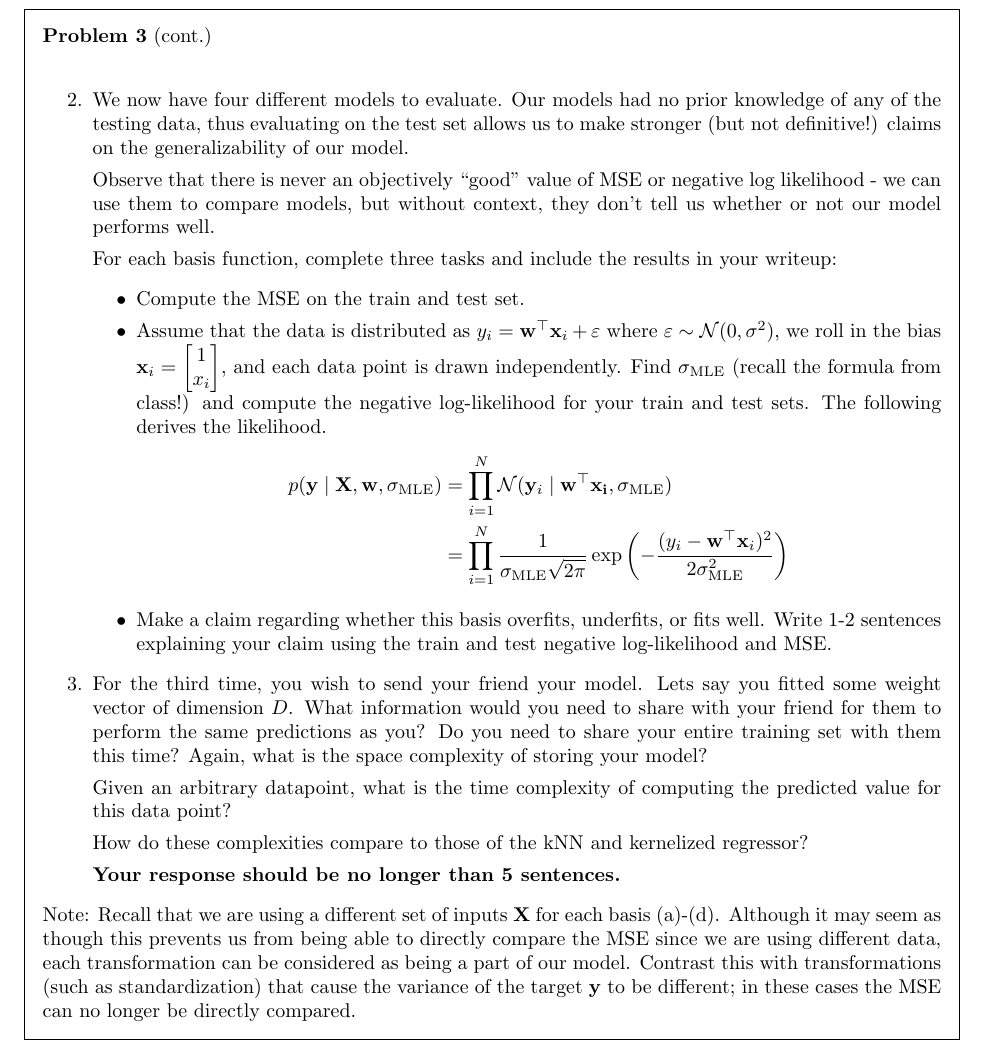
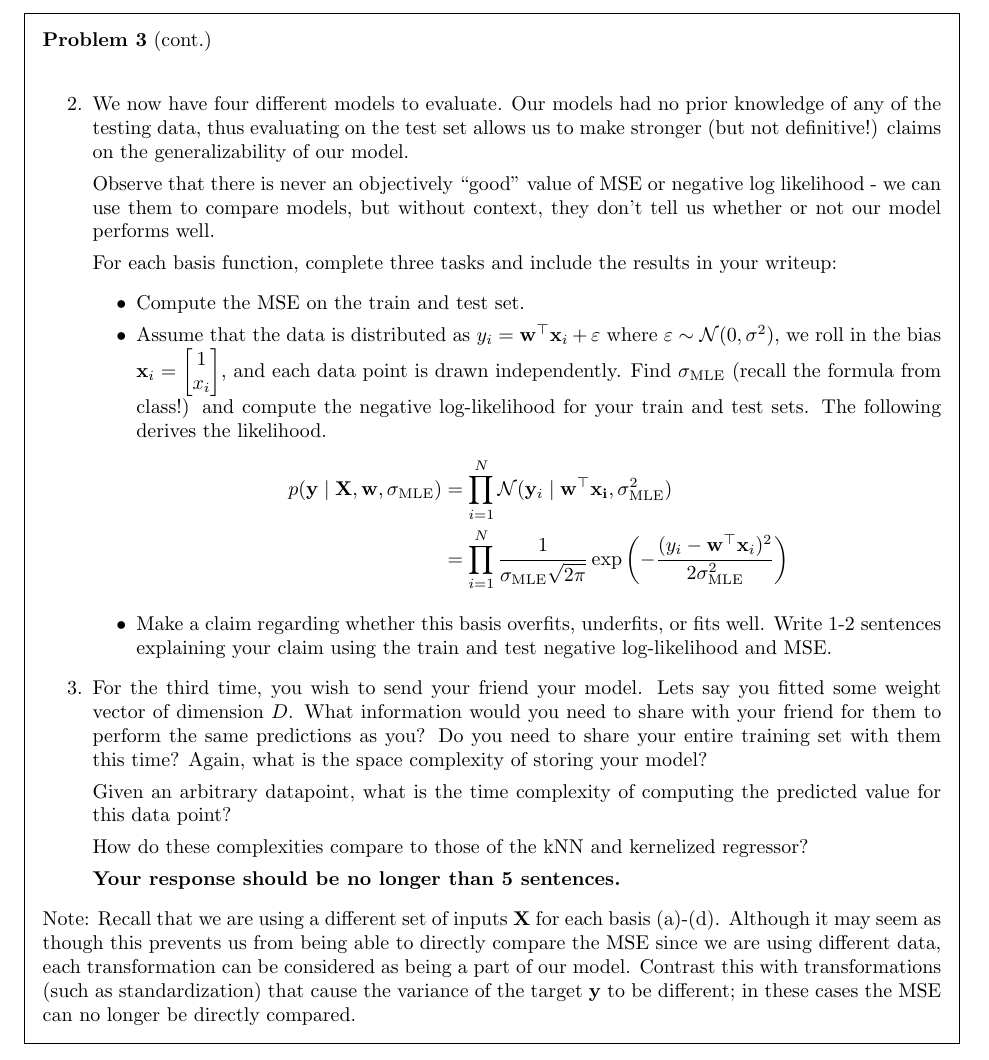
Before and after one commit to harvard-ml-courses/cs181-s23-homeworks, a LaTeX problem sheet (hw1/hw1.tex): part of page 6 of 8, cut so that both start at the same text. Compiled offline with pdfLaTeX.

Commit message:
Hw1p3 Make variance -> sigma^2.

```diff
--- a/hw1/hw1.tex
+++ b/hw1/hw1.tex
@@ -306,7 +306,7 @@ $\mathbf{x}_i = \begin{bmatrix} 1 \\ x_i \end{bmatrix}$, and each data point
 is drawn independently. Find $\sigma_{\text{MLE}}$ (recall the formula from class!) and compute the
 negative log-likelihood for your train and test sets. The following derives the likelihood.
 \begin{align*} p(\mathbf{y}\mid \mathbf{X},\mathbf{w},\sigma_{\text{MLE}})
-&= \prod_{i=1}^N \mathcal{N}(\mathbf{y}_i \mid \mathbf{w}^\top\mathbf{x_i}, \sigma_{\text{MLE}}) \\
+&= \prod_{i=1}^N \mathcal{N}(\mathbf{y}_i \mid \mathbf{w}^\top\mathbf{x_i}, \sigma_{\text{MLE}}^2) \\
 &= \prod_{i=1}^N \frac{1}{\sigma_{\text{MLE}}\sqrt{2\pi}}\exp\left(-\frac{(y_i - \mathbf{w}^\top \mathbf{x}_i)^2}{2\sigma_{\text{MLE}}^2}\right)
 \end{align*}
 
```
Also changed, not shown: hw1/hw1.pdf, 5 other files.
